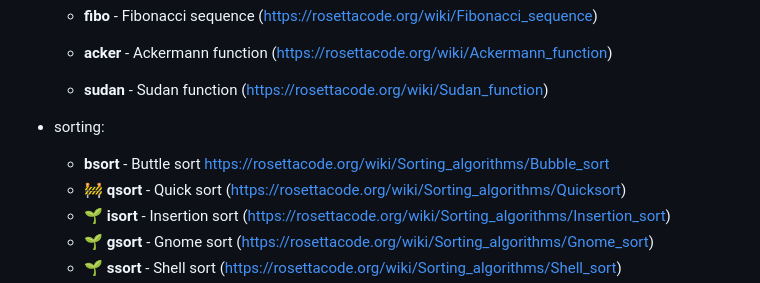
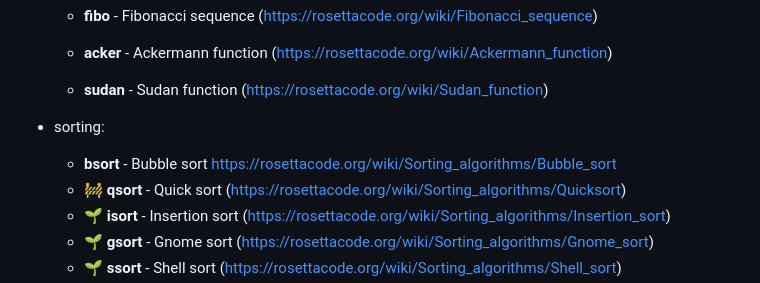
Before and after one commit to mobarski/vimes2, a Markdown page: benchmark.md, the part around the change. GitHub-like rendering.

```diff
--- a/benchmark.md
+++ b/benchmark.md
@@ -14,7 +14,7 @@
 
   - **sudan** - Sudan function (https://rosettacode.org/wiki/Sudan_function)
 - sorting:
-  - **bsort** - Buttle sort https://rosettacode.org/wiki/Sorting_algorithms/Bubble_sort
+  - **bsort** - Bubble sort https://rosettacode.org/wiki/Sorting_algorithms/Bubble_sort
   - 🚧 **qsort** - Quick sort (https://rosettacode.org/wiki/Sorting_algorithms/Quicksort)
   - 🌱 **isort** - Insertion sort (https://rosettacode.org/wiki/Sorting_algorithms/Insertion_sort)
   - 🌱 **gsort** - Gnome sort (https://rosettacode.org/wiki/Sorting_algorithms/Gnome_sort)
```
